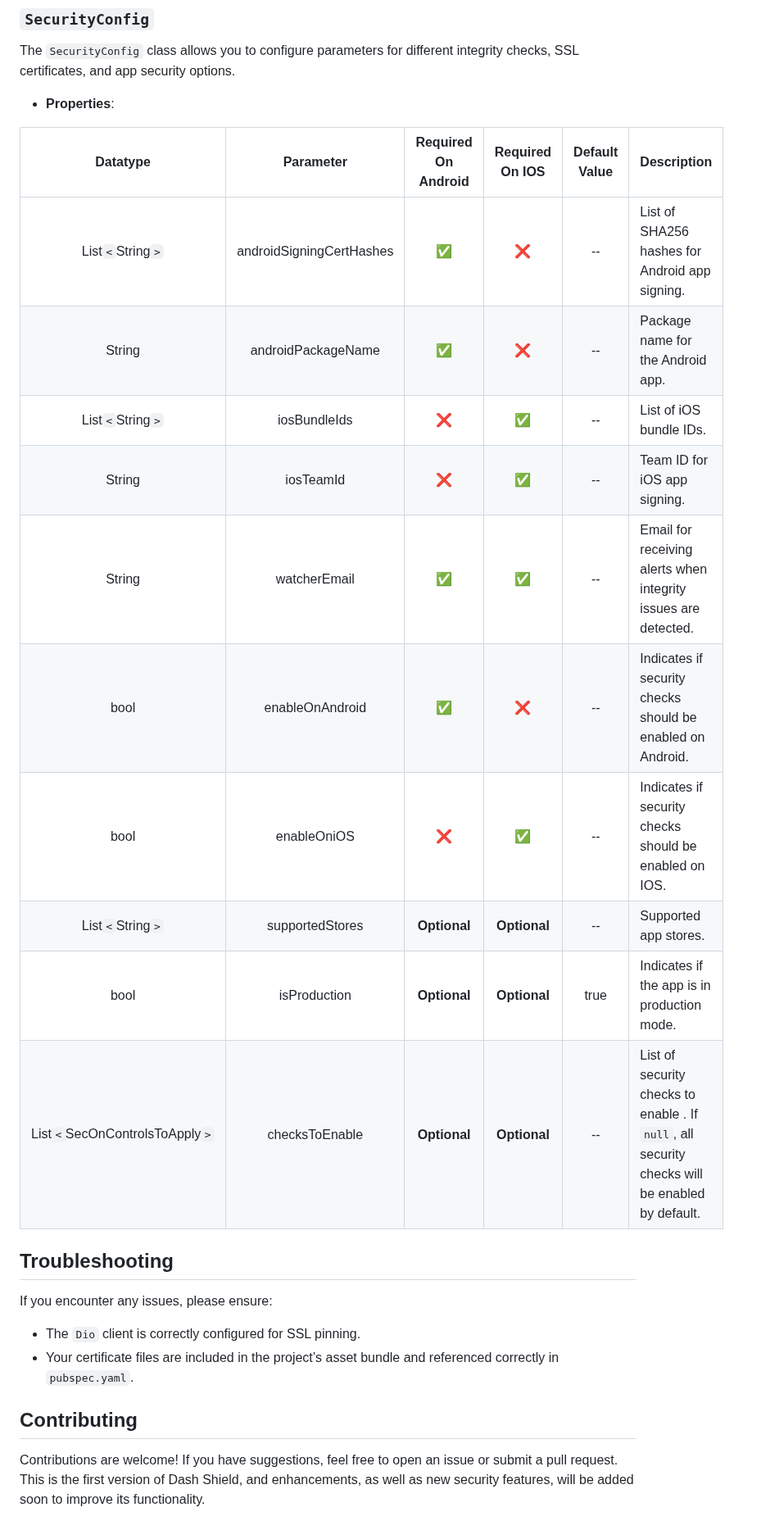
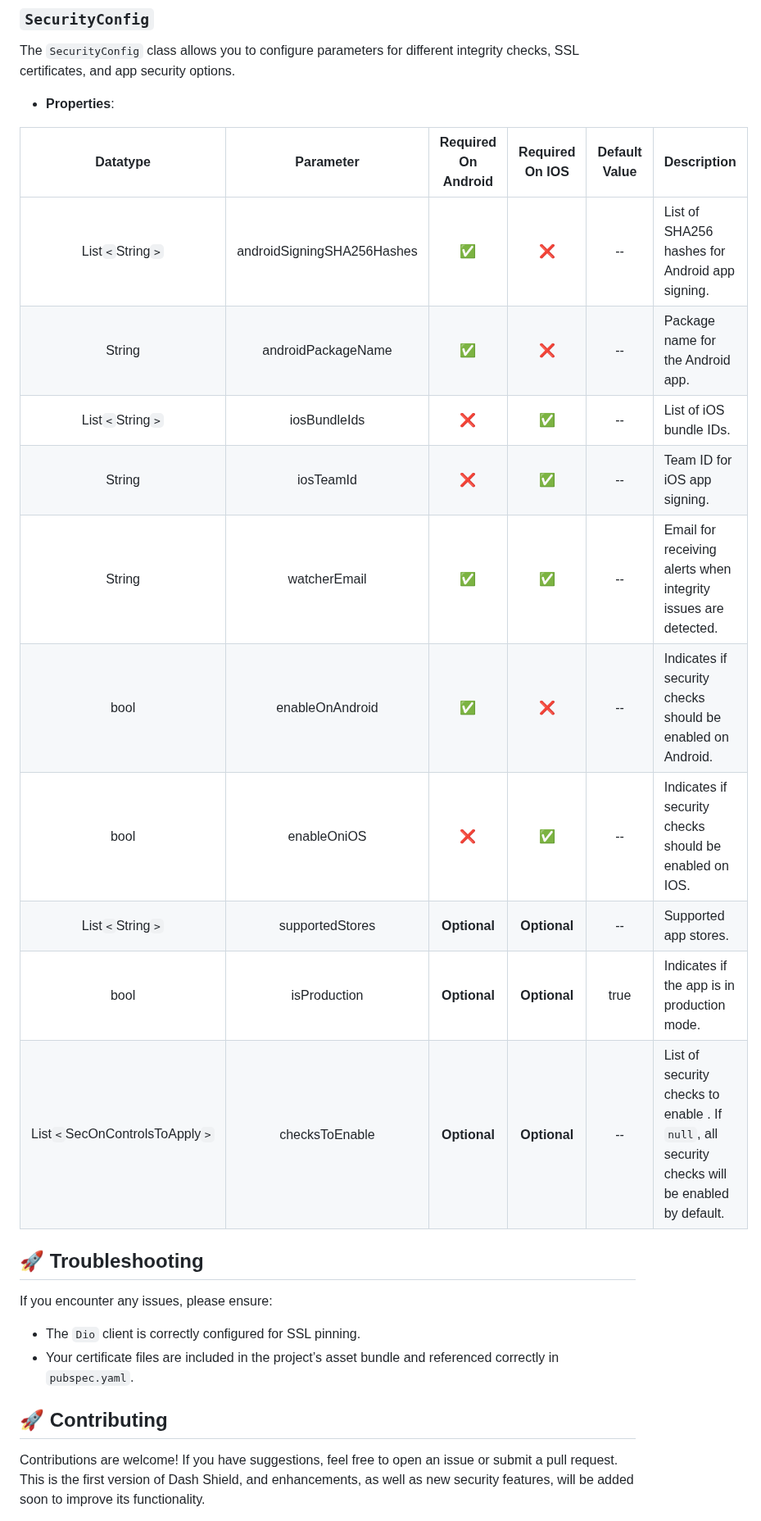
Before and after one commit to Ahmad-Ayman/flutter_dash_shield_plugin, a Markdown page: README.md, the part around one of its changes. Shown at 82% size. GitHub-like rendering.

```diff
--- a/README.md
+++ b/README.md
@@ -270,20 +261,20 @@ certificates, and app security options.
 
 - **Properties**:
 
-|             Datatype              |        Parameter         | Required On Android | Required On IOS | Default Value | Description                                                                                    |
-|:---------------------------------:|:------------------------:|:-------------------:|:---------------:|:-------------:|:-----------------------------------------------------------------------------------------------|
-|         List`<`String`>`          | androidSigningCertHashes |          ✅          |        ❌        |      --       | List of SHA256 hashes for Android app signing.                                                 |
-|              String               |    androidPackageName    |          ✅          |        ❌        |      --       | Package name for the Android app.                                                              |
-|         List`<`String`>`          |       iosBundleIds       |          ❌          |        ✅        |      --       | List of iOS bundle IDs.                                                                        |
-|              String               |        iosTeamId         |          ❌          |        ✅        |      --       | Team ID for iOS app signing.                                                                   |
-|              String               |       watcherEmail       |          ✅          |        ✅        |      --       | Email for receiving alerts when integrity issues are detected.                                 |
-|               bool                |     enableOnAndroid      |          ✅          |        ❌        |      --       | Indicates if security checks should be enabled on Android.                                     |
-|               bool                |       enableOniOS        |          ❌          |        ✅        |      --       | Indicates if security checks should be enabled on IOS.                                         |
-|         List`<`String`>`          |     supportedStores      |    **Optional**     |  **Optional**   |      --       | Supported app stores.                                                                          |
-|               bool                |       isProduction       |    **Optional**     |  **Optional**   |     true      | Indicates if the app is in production mode.                                                    |
-|  List`<`SecOnControlsToApply`>`   |      checksToEnable      |    **Optional**     |  **Optional**   |      --       | List of security checks to enable . If `null`, all security checks will be enabled by default. |
+|             Datatype              |         Parameter          | Required On Android | Required On IOS | Default Value | Description                                                                                    |
+|:---------------------------------:|:--------------------------:|:-------------------:|:---------------:|:-------------:|:-----------------------------------------------------------------------------------------------|
+|         List`<`String`>`          | androidSigningSHA256Hashes |          ✅          |        ❌        |      --       | List of SHA256 hashes for Android app signing.                                                 |
+|              String               |  androidPackageName        |          ✅          |        ❌        |      --       | Package name for the Android app.                                                              |
+|         List`<`String`>`          |        iosBundleIds        |          ❌          |        ✅        |      --       | List of iOS bundle IDs.                                                                        |
+|              String               |         iosTeamId          |          ❌          |        ✅        |      --       | Team ID for iOS app signing.                                                                   |
+|              String               |        watcherEmail        |          ✅          |        ✅        |      --       | Email for receiving alerts when integrity issues are detected.                                 |
+|               bool                |      enableOnAndroid       |          ✅          |        ❌        |      --       | Indicates if security checks should be enabled on Android.                                     |
+|               bool                |        enableOniOS         |          ❌          |        ✅        |      --       | Indicates if security checks should be enabled on IOS.                                         |
+|         List`<`String`>`          |      supportedStores       |    **Optional**     |  **Optional**   |      --       | Supported app stores.                                                                          |
+|               bool                |        isProduction        |    **Optional**     |  **Optional**   |     true      | Indicates if the app is in production mode.                                                    |
+|  List`<`SecOnControlsToApply`>`   |       checksToEnable       |    **Optional**     |  **Optional**   |      --       | List of security checks to enable . If `null`, all security checks will be enabled by default. |
 
-## Troubleshooting
+## 🚀 Troubleshooting
 
 If you encounter any issues, please ensure:
 
@@ -292,7 +283,7 @@ If you encounter any issues, please ensure:
   in `pubspec.yaml`.
 
 
-## Contributing
+## 🚀 Contributing
 
 Contributions are welcome! If you have suggestions, feel free to open an issue or submit a pull
 request. This is the first version of Dash Shield, and enhancements, as well as new security
```
Also changed, not shown: other parts of README.md (+11 -20 lines).
